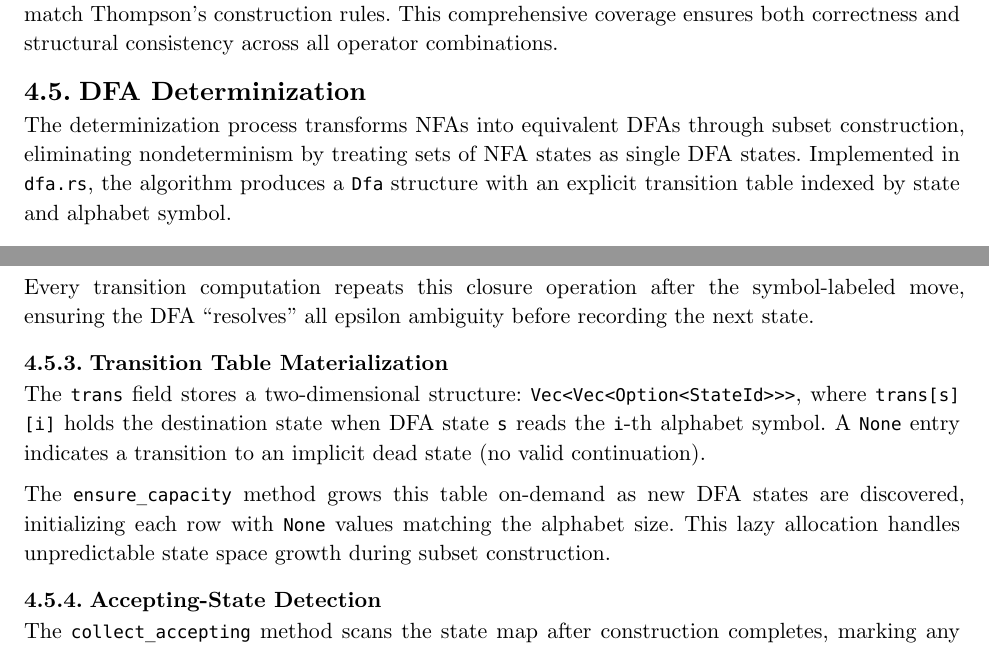
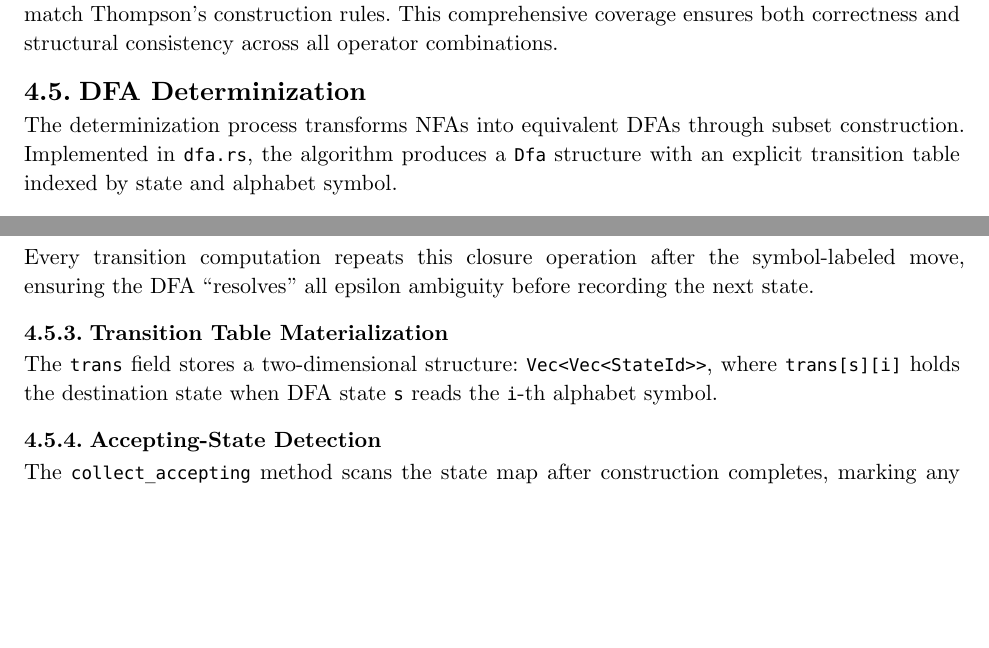
Before and after one commit to trevorflahardy/RegViz, a Typst document (papers/regviz_report/main.typ, which reads papers/regviz_report/sections/core.typ): two parts of pages 13 and 14 of 28 before the commit and two parts of pages 13 and 14 of 27 after it, joined at a grey line, cut so that both start at the same text, the shorter picture padded with empty space. Compiled offline with Typst 0.15.

Commit message:
fix: finalize core crate report

```diff
--- a/papers/regviz_report/sections/core.typ
+++ b/papers/regviz_report/sections/core.typ
@@ -257,7 +257,7 @@ Each test inspects the exact adjacency structure, verifying that edge labels and
 
 == DFA Determinization
 
-The determinization process transforms NFAs into equivalent DFAs through subset construction, eliminating nondeterminism by treating sets of NFA states as single DFA states. Implemented in `dfa.rs`, the algorithm produces a `Dfa` structure with an explicit transition table indexed by state and alphabet symbol.
+The determinization process transforms NFAs into equivalent DFAs through subset construction. Implemented in `dfa.rs`, the algorithm produces a `Dfa` structure with an explicit transition table indexed by state and alphabet symbol.
 
 === Subset Construction Algorithm
 
@@ -283,9 +283,7 @@ Every transition computation repeats this closure operation after the symbol-lab
 
 === Transition Table Materialization
 
-The `trans` field stores a two-dimensional structure: `Vec<Vec<Option<StateId>>>`, where `trans[s][i]` holds the destination state when DFA state `s` reads the `i`-th alphabet symbol. A `None` entry indicates a transition to an implicit dead state (no valid continuation).
-
-The `ensure_capacity` method grows this table on-demand as new DFA states are discovered, initializing each row with `None` values matching the alphabet size. This lazy allocation handles unpredictable state space growth during subset construction.
+The `trans` field stores a two-dimensional structure: `Vec<Vec<StateId>>`, where `trans[s][i]` holds the destination state when DFA state `s` reads the `i`-th alphabet symbol.
 
 === Accepting-State Detection
 
```
Also changed, not shown: papers/regviz_report/sections/core.typ (2 more changed lines).
